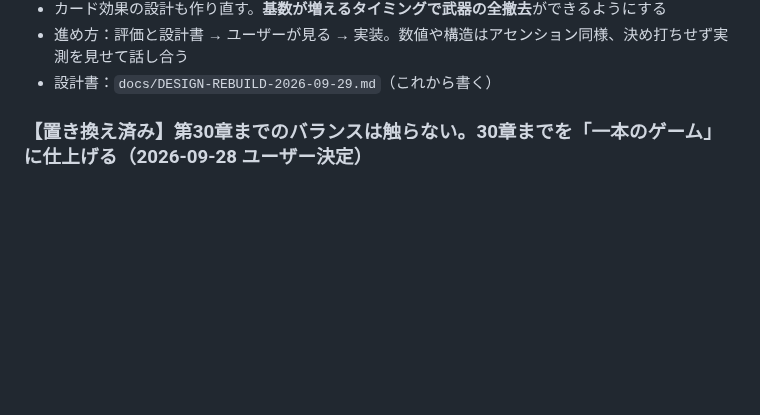
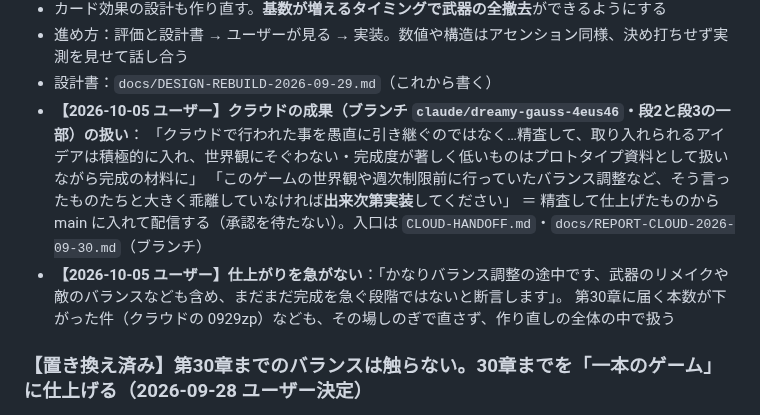
Before and after one commit to sakuraraichi-lang/TOWERINKURI, a Markdown page: CLAUDE.md, the part around the change. GitHub-like rendering; blank space fills up the shorter version.

Commit message:
クラウドの成果の扱い（精査して出来次第実装）と、仕上がりを急がない方針を記録（ユーザー）
Co-Authored-By: Claude Opus 5.5 <noreply@anthropic.com>

```diff
--- a/CLAUDE.md
+++ b/CLAUDE.md
@@ -125,6 +125,12 @@ HTML は `no-store` にしてある（`vercel.json`）。
 - カード効果の設計も作り直す。**基数が増えるタイミングで武器の全撤去**ができるようにする
 - 進め方：評価と設計書 → ユーザーが見る → 実装。数値や構造はアセンション同様、決め打ちせず実測を見せて話し合う
 - 設計書：`docs/DESIGN-REBUILD-2026-09-29.md`（これから書く）
+- **【2026-10-05 ユーザー】クラウドの成果（ブランチ `claude/dreamy-gauss-4eus46`・段2と段3の一部）の扱い**：
+  「クラウドで行われた事を愚直に引き継ぐのではなく…精査して、取り入れられるアイデアは積極的に入れ、世界観にそぐわない・完成度が著しく低いものはプロトタイプ資料として扱いながら完成の材料に」
+  「このゲームの世界観や週次制限前に行っていたバランス調整など、そう言ったものたちと大きく乖離していなければ**出来次第実装**してください」
+  ＝ 精査して仕上げたものから main に入れて配信する（承認を待たない）。入口は `CLOUD-HANDOFF.md`・`docs/REPORT-CLOUD-2026-09-30.md`（ブランチ）
+- **【2026-10-05 ユーザー】仕上がりを急がない**：「かなりバランス調整の途中です、武器のリメイクや敵のバランスなども含め、まだまだ完成を急ぐ段階ではないと断言します」。
+  第30章に届く本数が下がった件（クラウドの 0929zp）なども、その場しのぎで直さず、作り直しの全体の中で扱う
 
 ### 【置き換え済み】第30章までのバランスは触らない。30章までを「一本のゲーム」に仕上げる（2026-09-28 ユーザー決定）
 
```
